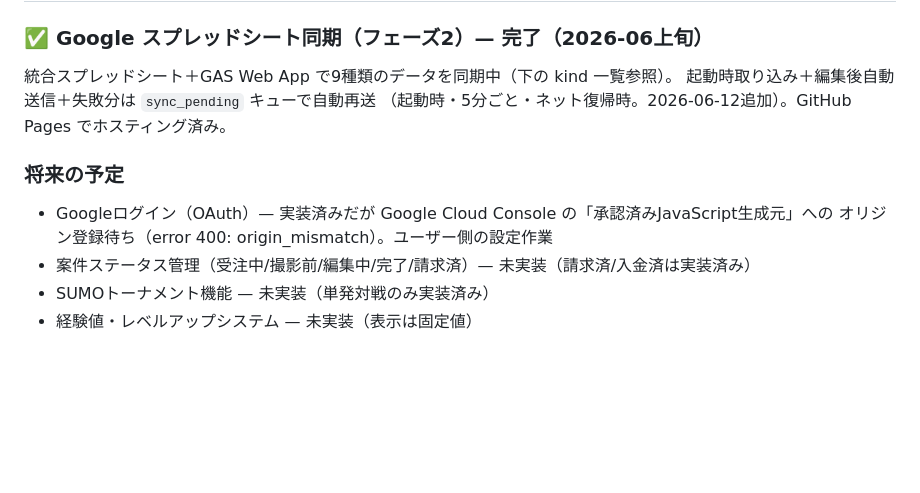
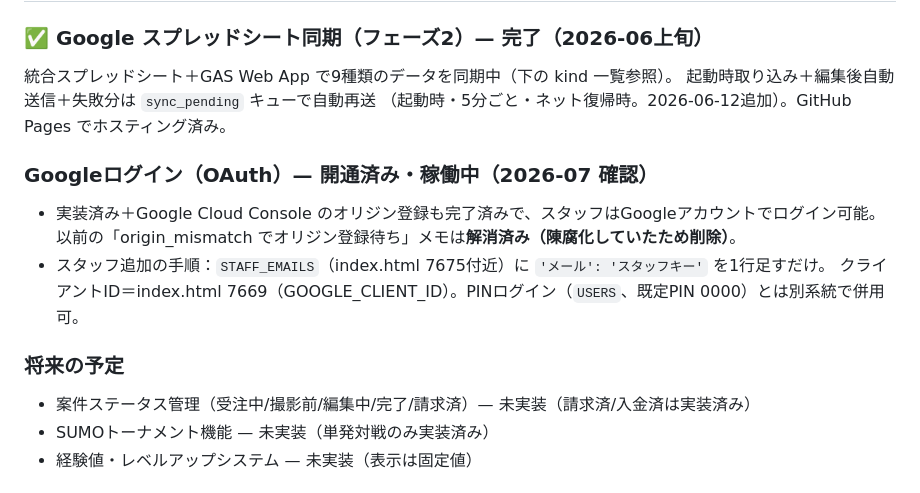
Before and after one commit to chibiho04-spec/sat_thefighters_app, a Markdown page: CLAUDE.md, the part around the change. Rendered like a GitHub page; blank space fills up the shorter version.

Commit message:
docs(CLAUDE.md): Googleログインは開通済みに更新（origin_mismatch待ちの陳腐化メモを削除）
Co-Authored-By: Claude Opus 4.8 <noreply@anthropic.com>

```diff
--- a/CLAUDE.md
+++ b/CLAUDE.md
@@ -163,9 +163,13 @@ const USER_STAFF = {
 起動時取り込み＋編集後自動送信＋失敗分は `sync_pending` キューで自動再送
 （起動時・5分ごと・ネット復帰時。2026-06-12追加）。GitHub Pages でホスティング済み。
 
+### Googleログイン（OAuth）— 開通済み・稼働中（2026-07 確認）
+- 実装済み＋Google Cloud Console のオリジン登録も完了済みで、スタッフはGoogleアカウントでログイン可能。
+  以前の「origin_mismatch でオリジン登録待ち」メモは**解消済み（陳腐化していたため削除）**。
+- スタッフ追加の手順：`STAFF_EMAILS`（index.html 7675付近）に `'メール': 'スタッフキー'` を1行足すだけ。
+  クライアントID＝index.html 7669（GOOGLE_CLIENT_ID）。PINログイン（`USERS`、既定PIN 0000）とは別系統で併用可。
+
 ### 将来の予定
-- Googleログイン（OAuth）— 実装済みだが Google Cloud Console の「承認済みJavaScript生成元」への
-  オリジン登録待ち（error 400: origin_mismatch）。ユーザー側の設定作業
 - 案件ステータス管理（受注中/撮影前/編集中/完了/請求済）— 未実装（請求済/入金済は実装済み）
 - SUMOトーナメント機能 — 未実装（単発対戦のみ実装済み）
 - 経験値・レベルアップシステム — 未実装（表示は固定値）
```
